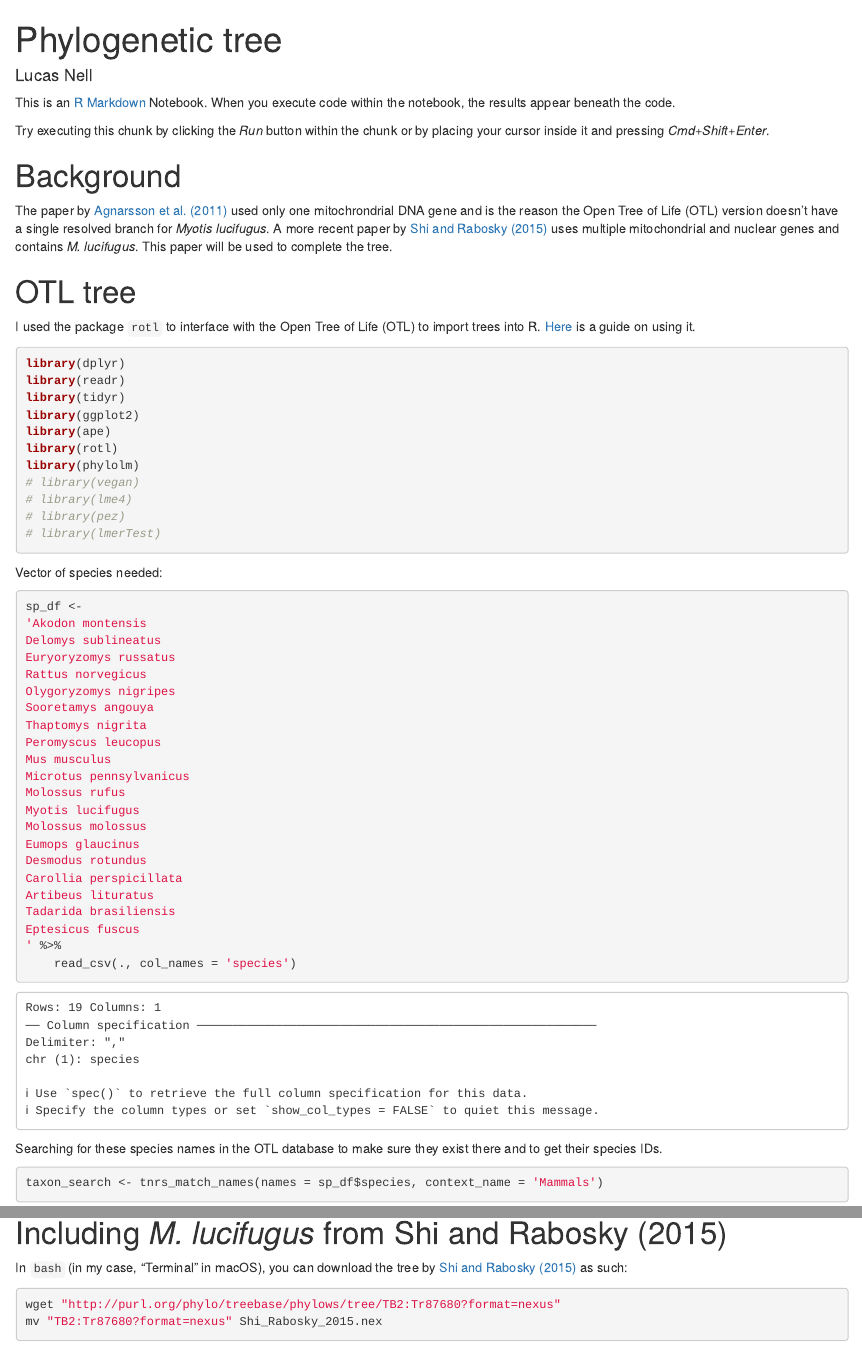
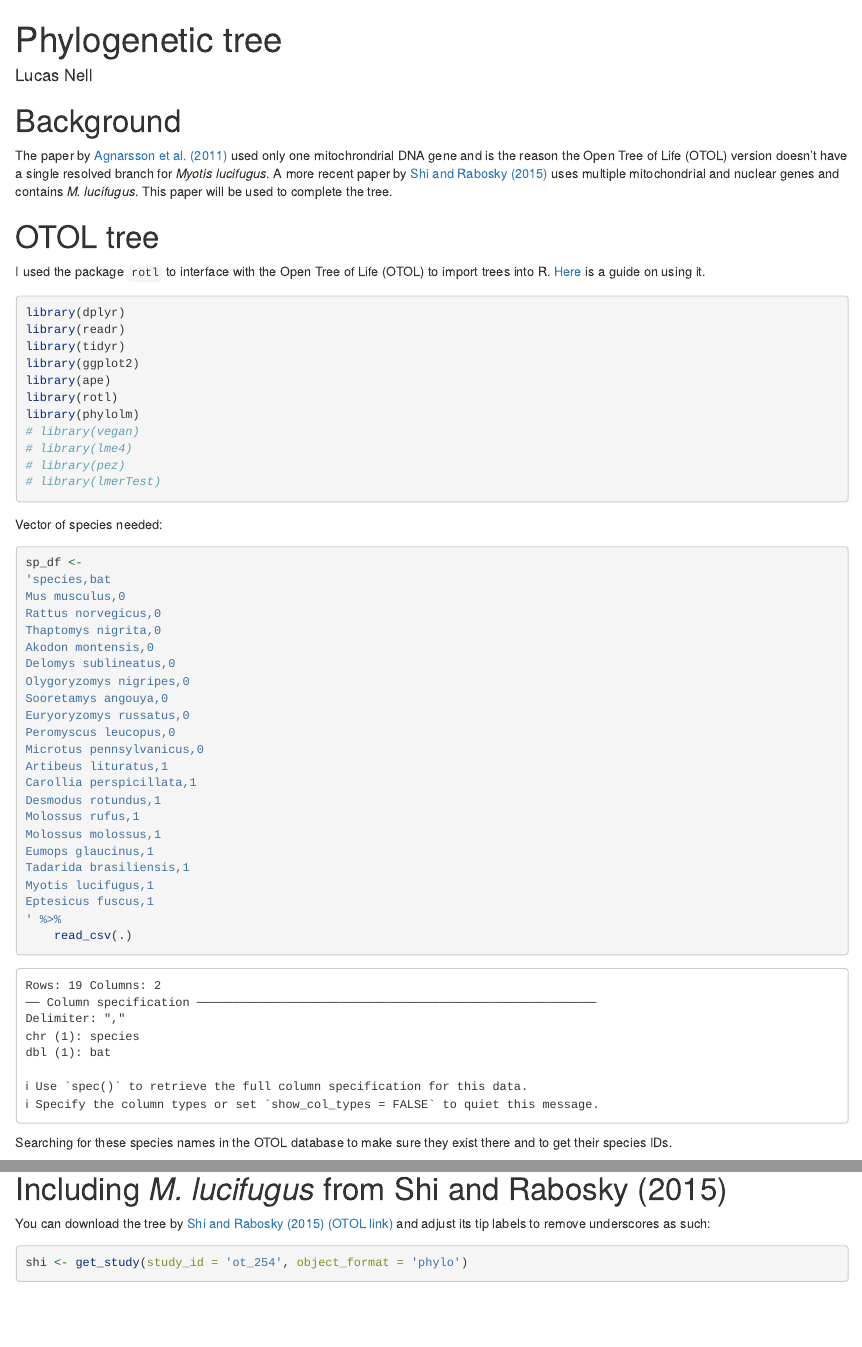
Before and after one commit to lucasnell/digestion_evolution, an R Markdown document (trees.Rmd): the page in a window 1100 px wide, from its top, and a second part further down, joined at a grey line. Rendered offline with R 4.5, knitr and Pandoc, with nearby package versions; some code elsewhere in the file could not run offline.

Commit message:
Extracting Shi and Rabosky (2015) data through R package

````diff
--- a/trees.Rmd
+++ b/trees.Rmd
@@ -1,14 +1,10 @@
 ---
 title: "Phylogenetic tree"
 author: "Lucas Nell"
-output: html
+output:
+  html_document:
+    highlight: pygments
 ---
-
-This is an [R Markdown](http://rmarkdown.rstudio.com) Notebook. When you execute code
-within the notebook, the results appear beneath the code.
-
-Try executing this chunk by clicking the *Run* button within the chunk or by placing your
-cursor inside it and pressing *Cmd+Shift+Enter*.
 
 ```{r setup, include = FALSE}
 knitr::opts_chunk$set(echo = TRUE, eval = TRUE, comment = '', prompt = FALSE)
@@ -19,16 +15,16 @@ knitr::opts_chunk$set(echo = TRUE, eval = TRUE, comment = '', prompt = FALSE)
 
 The paper by
 [Agnarsson et al. (2011)](http://dx.doi.org/10.1371/currents.RRN1212) used only one
-mitochrondrial DNA gene and is the reason the Open Tree of Life (OTL) version doesn't
+mitochrondrial DNA gene and is the reason the Open Tree of Life (OTOL) version doesn't
 have a single resolved branch for *Myotis lucifugus*. A more recent paper by
 [Shi and Rabosky (2015)](http://onlinelibrary.wiley.com/doi/10.1111/evo.12681/abstract)
 uses multiple mitochondrial and nuclear genes and contains *M. lucifugus*.
 This paper will be used to complete the tree.
 
 
-# OTL tree
+# OTOL tree
 
-I used the package `rotl` to interface with the Open Tree of Life (OTL) to import trees
+I used the package `rotl` to interface with the Open Tree of Life (OTOL) to import trees
 into R. [Here](https://cran.r-project.org/web/packages/rotl/vignettes/data_mashups.html)
 is a guide on using it.
 
@@ -51,31 +47,32 @@ Vector of species needed:
 
 ```{r}
 sp_df <-
-'Akodon montensis
-Delomys sublineatus
-Euryoryzomys russatus
-Rattus norvegicus
-Olygoryzomys nigripes
-Sooretamys angouya
-Thaptomys nigrita
-Peromyscus leucopus
-Mus musculus
-Microtus pennsylvanicus
-Molossus rufus
-Myotis lucifugus
-Molossus molossus
-Eumops glaucinus
-Desmodus rotundus
-Carollia perspicillata
-Artibeus lituratus
-Tadarida brasiliensis
-Eptesicus fuscus
+'species,bat
+Mus musculus,0
+Rattus norvegicus,0
+Thaptomys nigrita,0
+Akodon montensis,0
+Delomys sublineatus,0
+Olygoryzomys nigripes,0
+Sooretamys angouya,0
+Euryoryzomys russatus,0
+Peromyscus leucopus,0
+Microtus pennsylvanicus,0
+Artibeus lituratus,1
+Carollia perspicillata,1
+Desmodus rotundus,1
+Molossus rufus,1
+Molossus molossus,1
+Eumops glaucinus,1
+Tadarida brasiliensis,1
+Myotis lucifugus,1
+Eptesicus fuscus,1
 ' %>%
-    read_csv(., col_names = 'species')
+    read_csv(.)
 ```
 
 
-Searching for these species names in the OTL database to make sure they exist there and
+Searching for these species names in the OTOL database to make sure they exist there and
 to get their species IDs.
 
 ```{r}
@@ -110,10 +117,8 @@ plot(tr); nodelabels()
 
 # Including *M. lucifugus* from Shi and Rabosky (2015)
 
-In `bash` (in my case, "Terminal" in macOS), you can download the tree by
+You can download the tree by
 [Shi and Rabosky (2015)](http://onlinelibrary.wiley.com/doi/10.1111/evo.12681/abstract)
-as such:
+[(OTOL link)](https://tree.opentreeoflife.org/curator/study/view/ot_254)
+and adjust its tip labels to remove underscores as such:
 
-```{bash, eval = FALSE}
-wget "http://purl.org/phylo/treebase/phylows/tree/TB2:Tr87680?format=nexus"
-mv "TB2:Tr87680?format=nexus" Shi_Rabosky_2015.nex
@@ -119,0 +126 @@ mv "TB2:Tr87680?format=nexus" Shi_Rabosky_2015.nex
+shi <- get_study(study_id = 'ot_254', object_format = 'phylo')
@@ -121,4 +152,3 @@ mv "TB2:Tr87680?format=nexus" Shi_Rabosky_2015.nex
 
 
 
-```{r, eval = FALSE}
````
Also changed, not shown: trees.Rmd (60 more changed lines), 1 other file.
